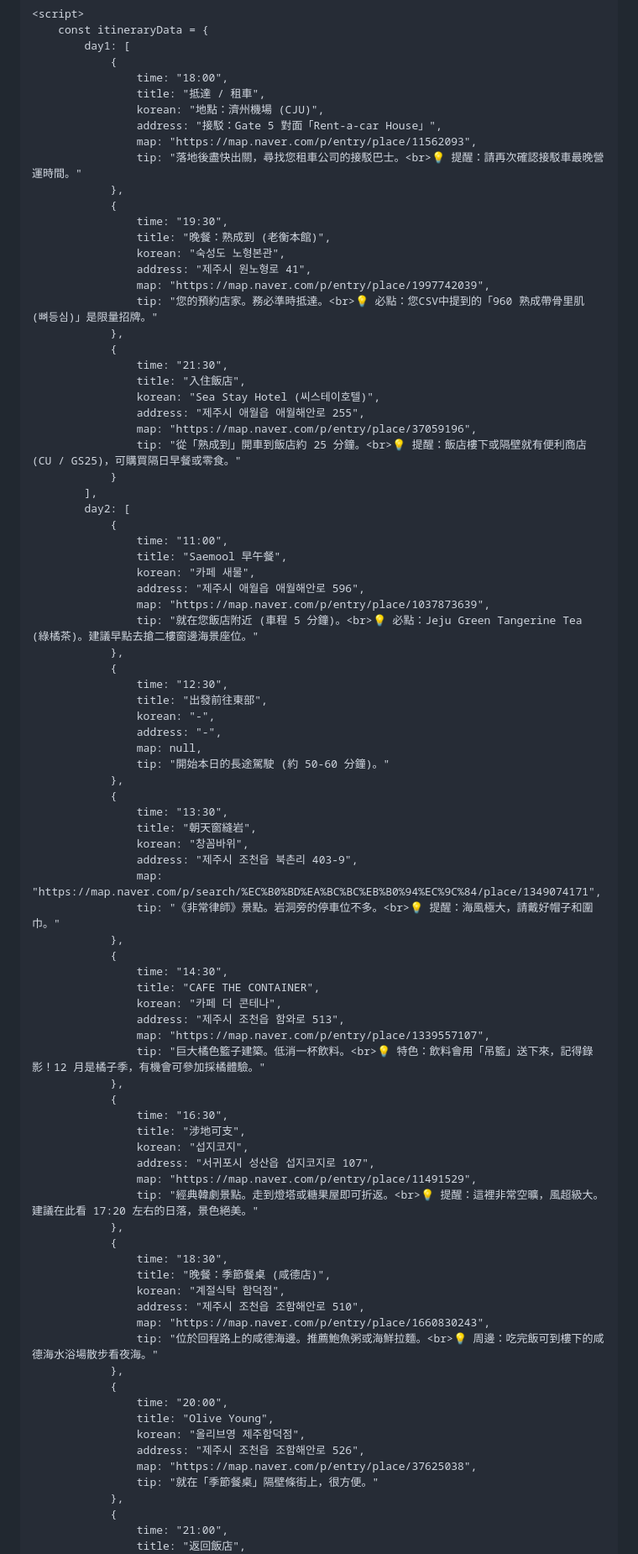
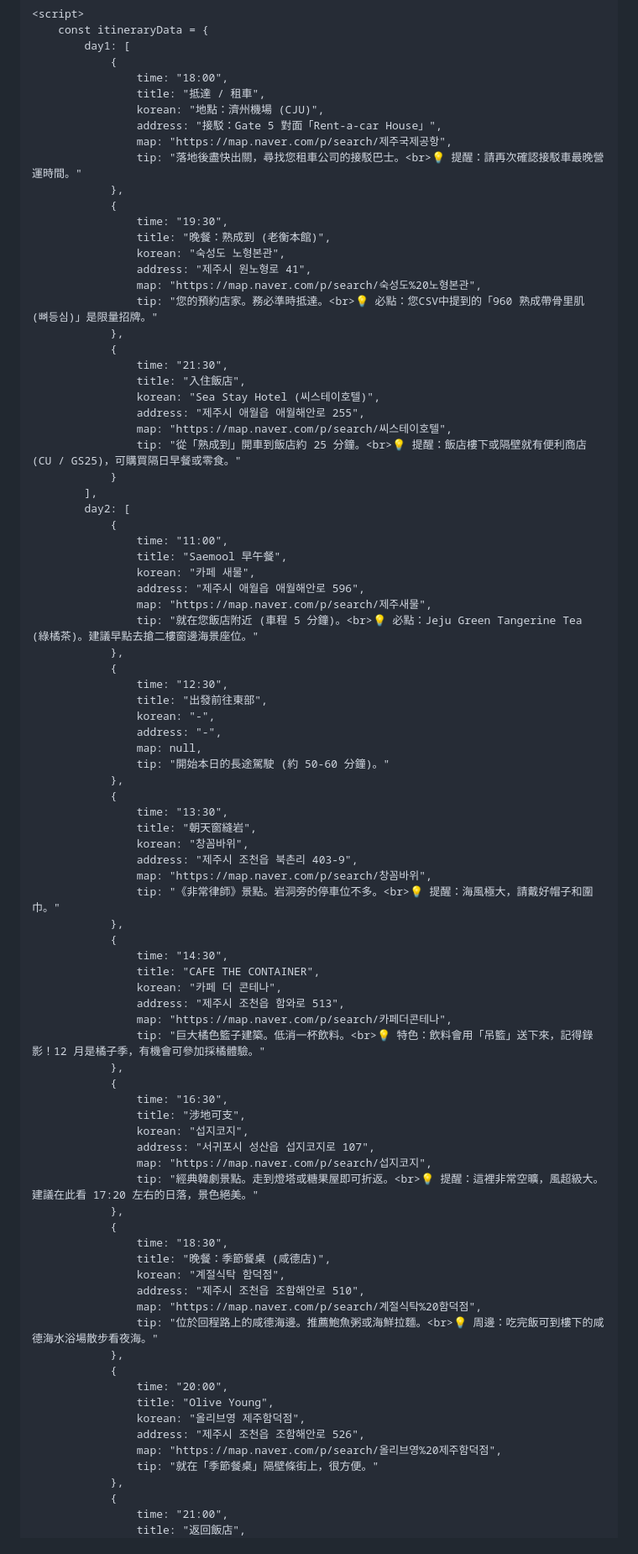
Before and after one commit to yz179147-lang/koreajeju, a Markdown page: README.md, the part around one of its changes. Shown at 84% size. GitHub-like rendering.

```diff
--- a/README.md
+++ b/README.md
@@ -160,7 +155,7 @@
                     title: "抵達 / 租車",
                     korean: "地點：濟州機場 (CJU)",
                     address: "接駁：Gate 5 對面「Rent-a-car House」",
-                    map: "https://map.naver.com/p/entry/place/11562093",
+                    map: "https://map.naver.com/p/search/제주국제공항",
                     tip: "落地後盡快出關，尋找您租車公司的接駁巴士。<br>💡 提醒：請再次確認接駁車最晚營運時間。"
                 },
                 {
@@ -168,7 +163,7 @@
                     title: "晚餐：熟成到 (老衡本館)",
                     korean: "숙성도 노형본관",
                     address: "제주시 원노형로 41",
-                    map: "https://map.naver.com/p/entry/place/1997742039",
+                    map: "https://map.naver.com/p/search/숙성도%20노형본관",
                     tip: "您的預約店家。務必準時抵達。<br>💡 必點：您CSV中提到的「960 熟成帶骨里肌 (뼈등심)」是限量招牌。"
                 },
                 {
@@ -176,7 +171,7 @@
                     title: "入住飯店",
                     korean: "Sea Stay Hotel (씨스테이호텔)",
                     address: "제주시 애월읍 애월해안로 255",
-                    map: "https://map.naver.com/p/entry/place/37059196",
+                    map: "https://map.naver.com/p/search/씨스테이호텔",
                     tip: "從「熟成到」開車到飯店約 25 分鐘。<br>💡 提醒：飯店樓下或隔壁就有便利商店 (CU / GS25)，可購買隔日早餐或零食。"
                 }
             ],
@@ -186,7 +181,7 @@
                     title: "Saemool 早午餐",
                     korean: "카페 새물",
                     address: "제주시 애월읍 애월해안로 596",
-                    map: "https://map.naver.com/p/entry/place/1037873639",
+                    map: "https://map.naver.com/p/search/제주새물",
                     tip: "就在您飯店附近 (車程 5 分鐘)。<br>💡 必點：Jeju Green Tangerine Tea (綠橘茶)。建議早點去搶二樓窗邊海景座位。"
                 },
                 {
@@ -202,7 +197,7 @@
                     title: "朝天窗縫岩",
                     korean: "창꼼바위",
                     address: "제주시 조천읍 북촌리 403-9",
-                    map: "https://map.naver.com/p/search/%EC%B0%BD%EA%BC%BC%EB%B0%94%EC%9C%84/place/1349074171",
+                    map: "https://map.naver.com/p/search/창꼼바위",
                     tip: "《非常律師》景點。岩洞旁的停車位不多。<br>💡 提醒：海風極大，請戴好帽子和圍巾。"
                 },
                 {
@@ -210,7 +205,7 @@
                     title: "CAFE THE CONTAINER",
                     korean: "카페 더 콘테나",
                     address: "제주시 조천읍 함와로 513",
-                    map: "https://map.naver.com/p/entry/place/1339557107",
+                    map: "https://map.naver.com/p/search/카페더콘테나",
                     tip: "巨大橘色籃子建築。低消一杯飲料。<br>💡 特色：飲料會用「吊籃」送下來，記得錄影！12 月是橘子季，有機會可參加採橘體驗。"
                 },
                 {
@@ -218,7 +213,7 @@
                     title: "涉地可支",
                     korean: "섭지코지",
                     address: "서귀포시 성산읍 섭지코지로 107",
-                    map: "https://map.naver.com/p/entry/place/11491529",
+                    map: "https://map.naver.com/p/search/섭지코지",
                     tip: "經典韓劇景點。走到燈塔或糖果屋即可折返。<br>💡 提醒：這裡非常空曠，風超級大。建議在此看 17:20 左右的日落，景色絕美。"
                 },
                 {
@@ -226,7 +221,7 @@
                     title: "晚餐：季節餐桌 (咸德店)",
                     korean: "계절식탁 함덕점",
                     address: "제주시 조천읍 조함해안로 510",
-                    map: "https://map.naver.com/p/entry/place/1660830243",
+                    map: "https://map.naver.com/p/search/계절식탁%20함덕점",
                     tip: "位於回程路上的咸德海邊。推薦鮑魚粥或海鮮拉麵。<br>💡 周邊：吃完飯可到樓下的咸德海水浴場散步看夜海。"
                 },
                 {
@@ -234,7 +229,7 @@
                     title: "Olive Young",
                     korean: "올리브영 제주함덕점",
                     address: "제주시 조천읍 조함해안로 526",
-                    map: "https://map.naver.com/p/entry/place/37625038",
+                    map: "https://map.naver.com/p/search/올리브영%20제주함덕점",
                     tip: "就在「季節餐桌」隔壁條街上，很方便。"
                 },
                 {
```
Also changed, not shown: other parts of README.md (+19 -24 lines).
